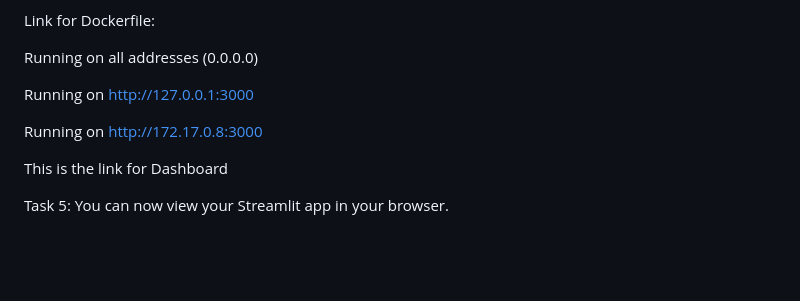
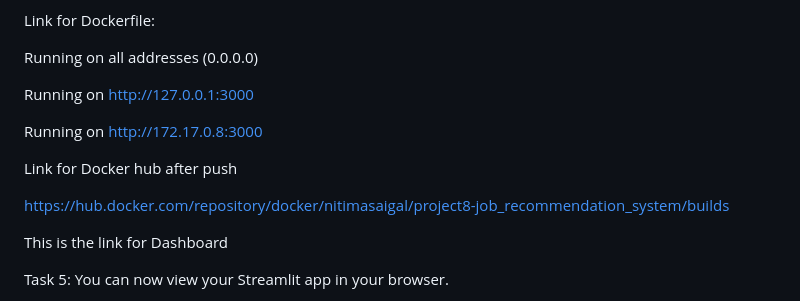
Before and after one commit to nitimasaigal/Project-8-Job-Market-Analysis-and-Recommendation-System, a Markdown page: README.md, the part around the change. Rendered like a GitHub page; blank space fills up the shorter version.

```diff
--- a/README.md
+++ b/README.md
@@ -82,6 +82,11 @@ Running on http://127.0.0.1:3000
 Running on http://172.17.0.8:3000
 
 
+Link for Docker hub after push
+
+https://hub.docker.com/repository/docker/nitimasaigal/project8-job_recommendation_system/builds
+
+
 This is the link for Dashboard
 
 Task 5:
```
